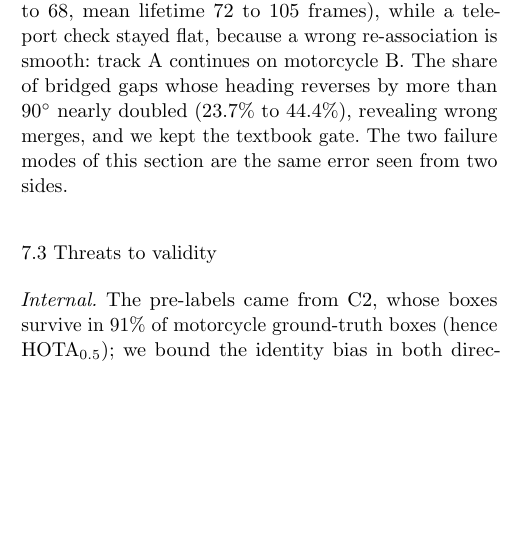
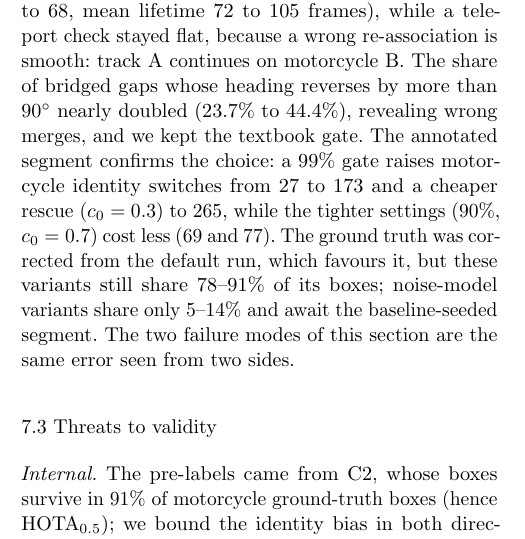
Before and after one commit to tronghia256-EdgeAI/CAAP, a LaTeX paper (paper/jrtip/main.tex): part of one column of page 9 of 12, cut so that both start at the same text, the shorter picture padded with empty space. Compiled offline with pdfLaTeX.

Commit message:
Cite the dense gate sweep in the JRTIP proxy-metric discussion

```diff
--- a/paper/jrtip/main.tex
+++ b/paper/jrtip/main.tex
@@ -904,8 +904,16 @@ Before ground truth existed, development used proxy metrics on frames
 teleport check stayed flat, because a wrong re-association is smooth: track A
 continues on motorcycle B. The share of bridged gaps whose heading reverses by
 more than $90^\circ$ nearly doubled (23.7\% to 44.4\%), revealing wrong merges, and
-we kept the textbook gate. The two failure modes of this section are the same
-error seen from two sides.
+we kept the textbook gate.
+%% Source: experiments/c2_sensitivity/evidence.md (gate rows).
+The annotated segment confirms the choice: a 99\% gate raises motorcycle
+identity switches from 27 to 173 and a cheaper rescue ($c_0=0.3$) to 265, while
+the tighter settings
+(90\%, $c_0=0.7$) cost less (69 and 77). The ground truth was corrected from the
+default run, which favours it, but these variants still share 78--91\% of its
+boxes; noise-model variants share only 5--14\% and await the baseline-seeded
+segment. The two failure modes of this section are the same error seen from two
+sides.
 
 \subsection{Threats to validity}\label{subsec:threats}
 
```
